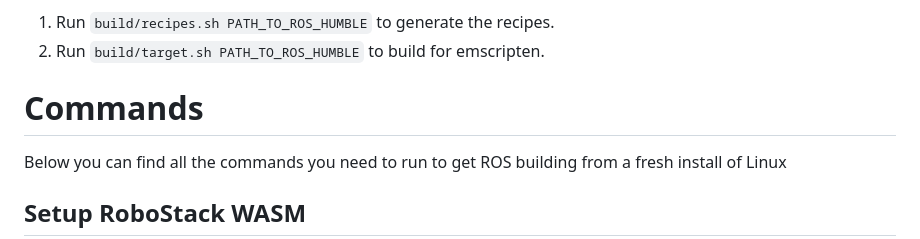
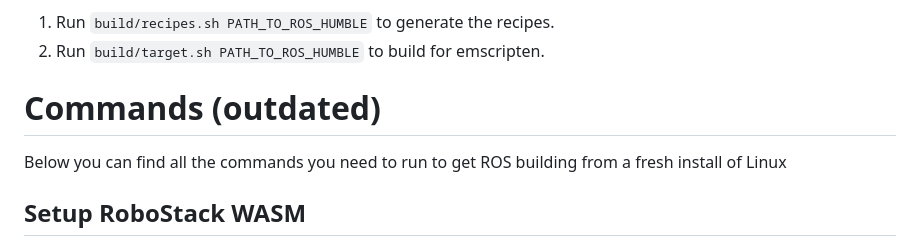
Before and after one commit to mbatc/robostack-wasm, a Markdown page: docs/Setup.md, the part around one of its changes. GitHub-like rendering.

```diff
--- a/docs/Setup.md
+++ b/docs/Setup.md
@@ -27,7 +27,7 @@ Alternatively, you can use the scripts in the [build](../build/) folder to build
   1. Run `build/recipes.sh PATH_TO_ROS_HUMBLE` to generate the recipes.
   2. Run `build/target.sh PATH_TO_ROS_HUMBLE` to build for emscripten.
 
-# Commands
+# Commands (outdated)
 
 Below you can find all the commands you need to run to get ROS building from a fresh install of Linux
 
```
Also changed, not shown: other parts of docs/Setup.md (+0 -1 lines).
